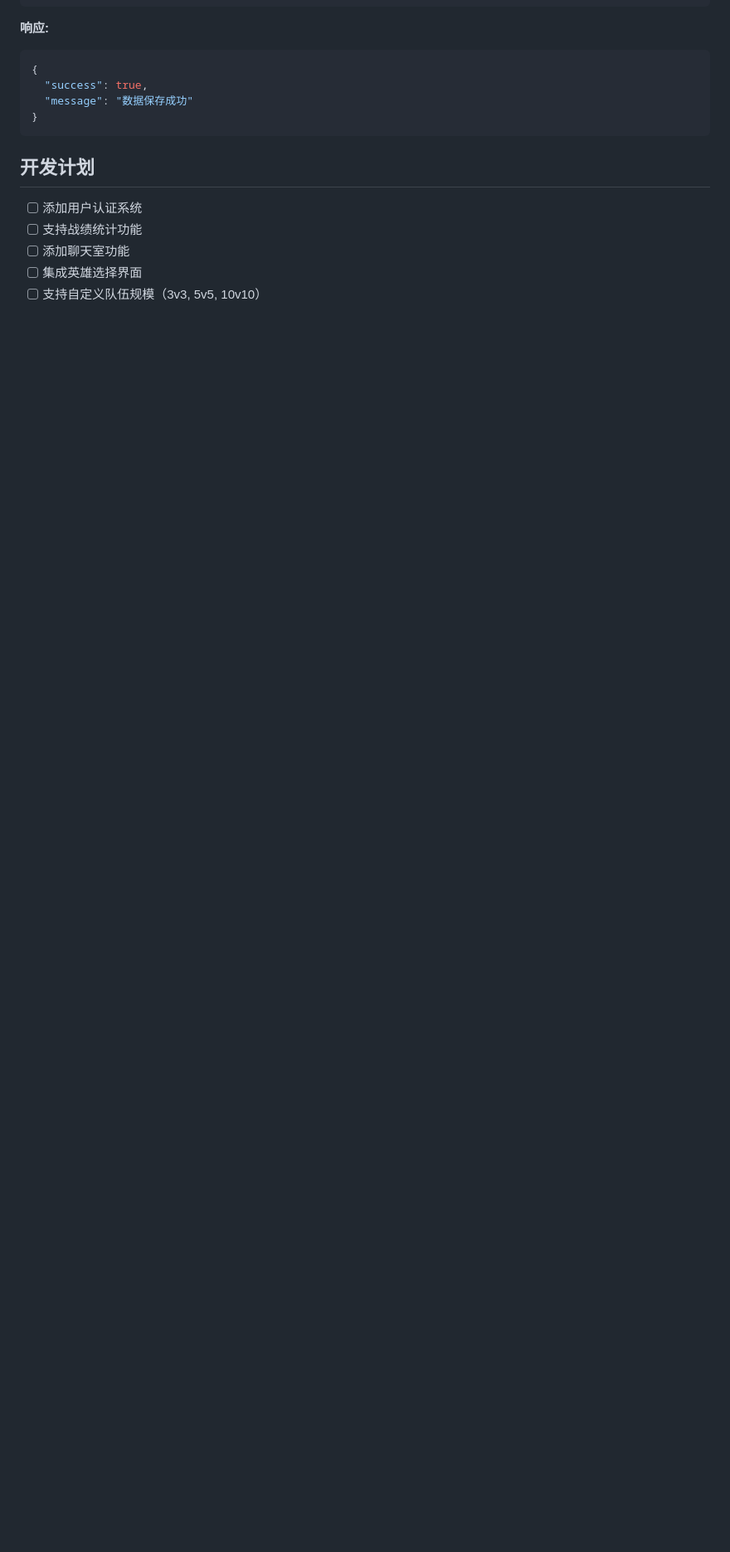
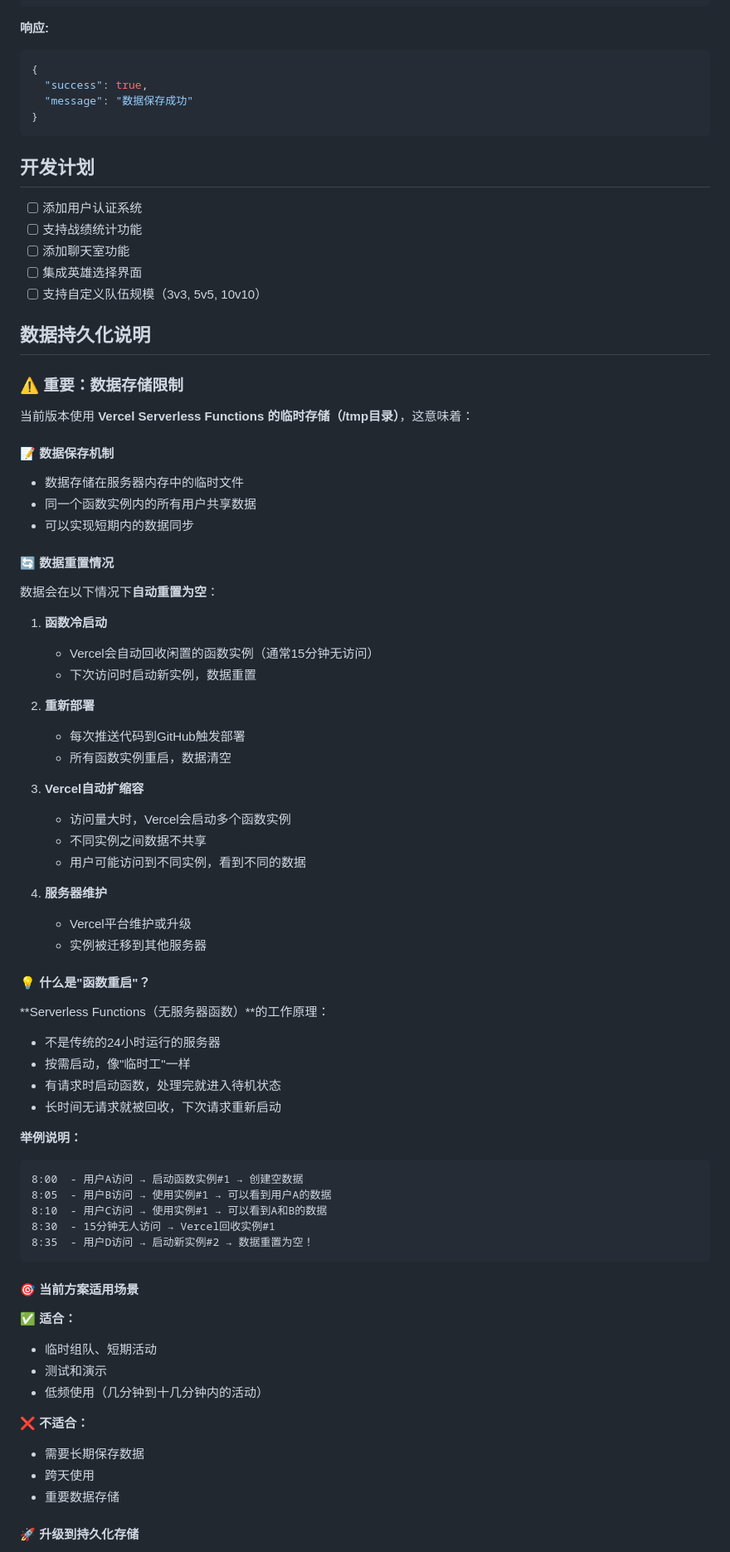
Before and after one commit to hengfengliya/G36, a Markdown page: README.md, the part around one of its changes. Shown at 83% size. Rendered like a GitHub page; blank space fills up the shorter version.

Commit message:
完善README - 详细说明数据持久化限制和函数重启机制
- 新增"数据持久化说明"章节
- 详细解释数据重置的4种情况
- 通俗解释Serverless Functions的工作原理
- 用时间线举例说明"函数重启"的概念
- 说明当前方案的适用场景和限制
- 提供升级到持久化存储的方案建议
- 扩充常见问题，回答用户关心的数据安全问题

让用户清楚了解：
- 为什么数据会丢失
- 什么时候会丢失
- 如何避免（升级方案）

🤖 Generated with [Claude Code](https://claude.com/claude-code)

Co-Authored-By: Claude <noreply@anthropic.com>

````diff
--- a/README.md
+++ b/README.md
@@ -163,3 +163,66 @@ G36/
 - [ ] 集成英雄选择界面
 - [ ] 支持自定义队伍规模（3v3, 5v5, 10v10）
 
+## 数据持久化说明
+
+### ⚠️ 重要：数据存储限制
+
+当前版本使用 **Vercel Serverless Functions 的临时存储（/tmp目录）**，这意味着：
+
+#### 📝 数据保存机制
+- 数据存储在服务器内存中的临时文件
+- 同一个函数实例内的所有用户共享数据
+- 可以实现短期内的数据同步
+
+#### 🔄 数据重置情况
+
+数据会在以下情况下**自动重置为空**：
+
+1. **函数冷启动**
+   - Vercel会自动回收闲置的函数实例（通常15分钟无访问）
+   - 下次访问时启动新实例，数据重置
+
+2. **重新部署**
+   - 每次推送代码到GitHub触发部署
+   - 所有函数实例重启，数据清空
+
+3. **Vercel自动扩缩容**
+   - 访问量大时，Vercel会启动多个函数实例
+   - 不同实例之间数据不共享
+   - 用户可能访问到不同实例，看到不同的数据
+
+4. **服务器维护**
+   - Vercel平台维护或升级
+   - 实例被迁移到其他服务器
+
+#### 💡 什么是"函数重启"？
+
+**Serverless Functions（无服务器函数）**的工作原理：
+- 不是传统的24小时运行的服务器
+- 按需启动，像"临时工"一样
+- 有请求时启动函数，处理完就进入待机状态
+- 长时间无请求就被回收，下次请求重新启动
+
+**举例说明：**
+```
+8:00  - 用户A访问 → 启动函数实例#1 → 创建空数据
+8:05  - 用户B访问 → 使用实例#1 → 可以看到用户A的数据
+8:10  - 用户C访问 → 使用实例#1 → 可以看到A和B的数据
+8:30  - 15分钟无人访问 → Vercel回收实例#1
+8:35  - 用户D访问 → 启动新实例#2 → 数据重置为空！
+```
+
+#### 🎯 当前方案适用场景
+
+✅ **适合：**
+- 临时组队、短期活动
+- 测试和演示
+- 低频使用（几分钟到十几分钟内的活动）
+
+❌ **不适合：**
+- 需要长期保存数据
+- 跨天使用
+- 重要数据存储
+
+#### 🚀 升级到持久化存储
+
````
Also changed, not shown: other parts of README.md (+31 -5 lines).
